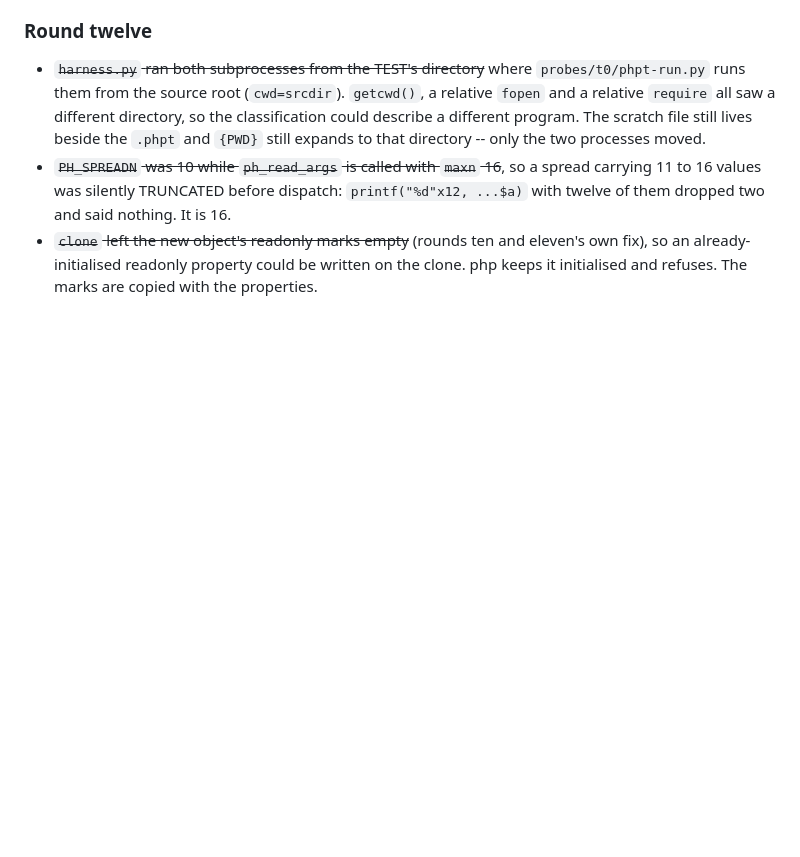
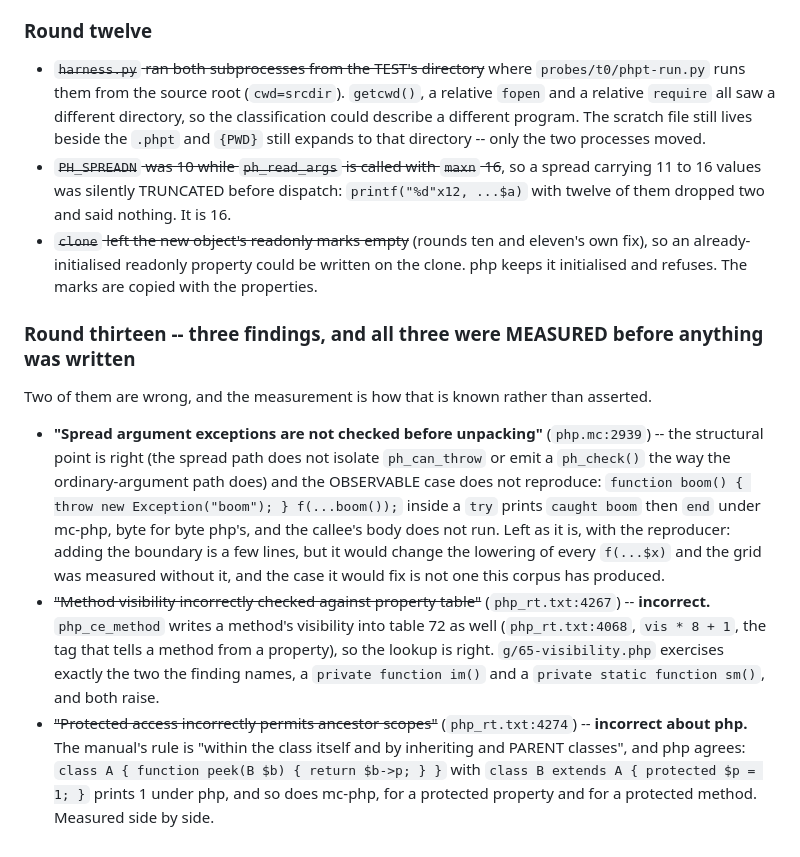
Before and after one commit to minicompiler/mc-php, a Markdown page: docs/review-backlog.md, the part around the change. Rendered like a GitHub page; blank space fills up the shorter version.

Commit message:
T10: round thirteen -- three findings measured, two of them wrong
  * "Spread argument exceptions are not checked before unpacking": the
    structural point is right -- the spread path does not isolate
    ph_can_throw or emit a ph_check() the way the ordinary-argument path
    does -- and the observable case does NOT reproduce. `f(...boom())`
    inside a try prints `caught boom` then `end`, byte for byte php's, and
    the callee's body does not run. Left as it is with its reproducer: the
    boundary would change the lowering of every `f(...$x)`, the grid was
    measured without it, and the corpus has not produced a case it fixes.

  * "Method visibility incorrectly checked against property table" is
    INCORRECT. php_ce_method writes a method's visibility into table 72 too
    (php_rt.txt:4068, `vis * 8 + 1` -- the tag that tells a method from a
    property), so the lookup is right, and g/65-visibility.php exercises
    exactly the two the finding names.

  * "Protected access incorrectly permits ancestor scopes" is INCORRECT
    ABOUT PHP. The manual's rule is "within the class itself and by
    inheriting and PARENT classes". Measured: a parent reading a child's
    protected property prints 1 under php and 1 under mc-php, and the same
    for a protected method.

The measurement is how the last two are known to be wrong rather than
argued about, which is the same standard this whole probe is held to.

Co-Authored-By: Claude Opus 5 <noreply@anthropic.com>

```diff
--- a/docs/review-backlog.md
+++ b/docs/review-backlog.md
@@ -361,3 +361,26 @@ measured before the fix.
 - ~~`clone` left the new object's readonly marks empty~~ (rounds ten and eleven's own fix), so
   an already-initialised readonly property could be written on the clone. php keeps it
   initialised and refuses. The marks are copied with the properties.
+
+### Round thirteen -- three findings, and all three were MEASURED before anything was written
+
+Two of them are wrong, and the measurement is how that is known rather than asserted.
+
+- **"Spread argument exceptions are not checked before unpacking"** (`php.mc:2939`) -- the
+  structural point is right (the spread path does not isolate `ph_can_throw` or emit a
+  `ph_check()` the way the ordinary-argument path does) and the OBSERVABLE case does not
+  reproduce: `function boom() { throw new Exception("boom"); } f(...boom());` inside a `try`
+  prints `caught boom` then `end` under mc-php, byte for byte php's, and the callee's body
+  does not run. Left as it is, with the reproducer: adding the boundary is a few lines, but it
+  would change the lowering of every `f(...$x)` and the grid was measured without it, and the
+  case it would fix is not one this corpus has produced.
+- ~~"Method visibility incorrectly checked against property table"~~ (`php_rt.txt:4267`) --
+  **incorrect.** `php_ce_method` writes a method's visibility into table 72 as well
+  (`php_rt.txt:4068`, `vis * 8 + 1`, the tag that tells a method from a property), so the
+  lookup is right. `g/65-visibility.php` exercises exactly the two the finding names, a
+  `private function im()` and a `private static function sm()`, and both raise.
+- ~~"Protected access incorrectly permits ancestor scopes"~~ (`php_rt.txt:4274`) --
+  **incorrect about php.** The manual's rule is "within the class itself and by inheriting and
+  PARENT classes", and php agrees: `class A { function peek(B $b) { return $b->p; } }` with
+  `class B extends A { protected $p = 1; }` prints 1 under php, and so does mc-php, for a
+  protected property and for a protected method. Measured side by side.
```
